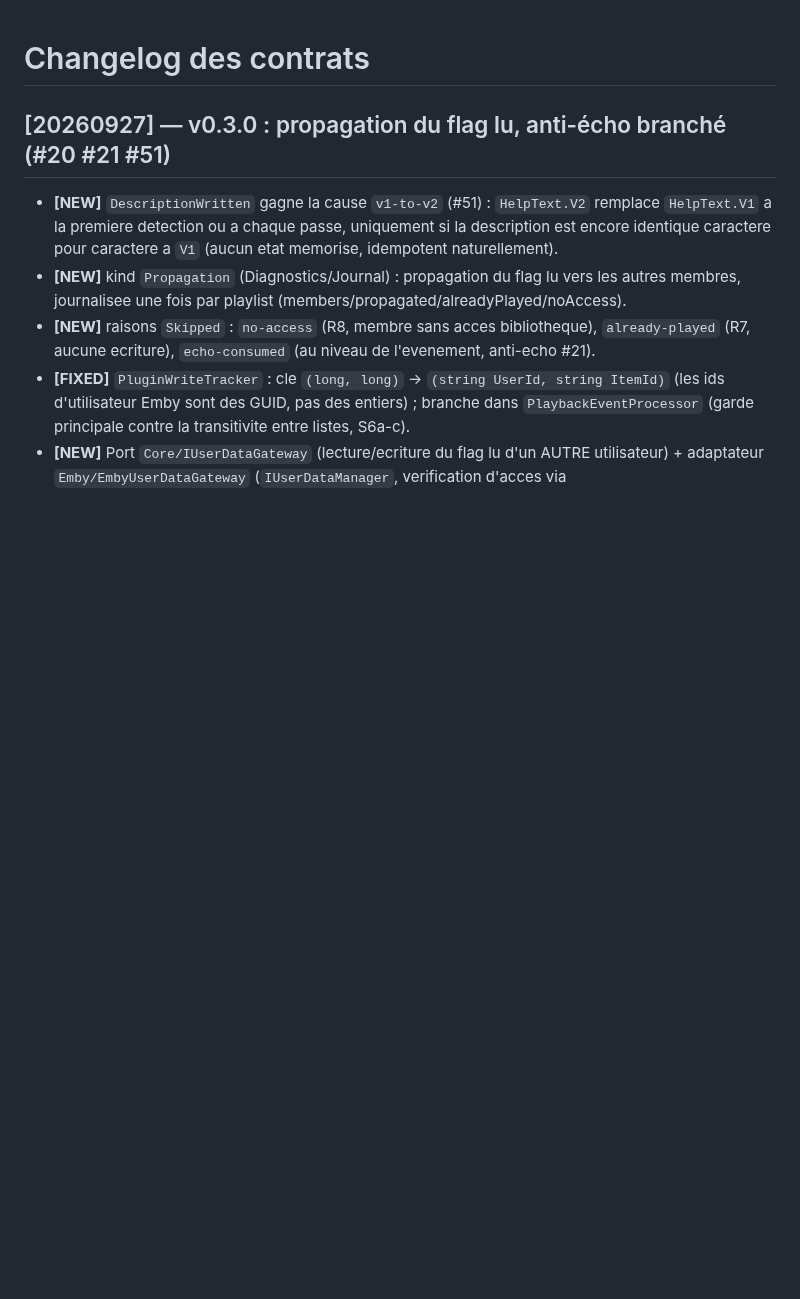
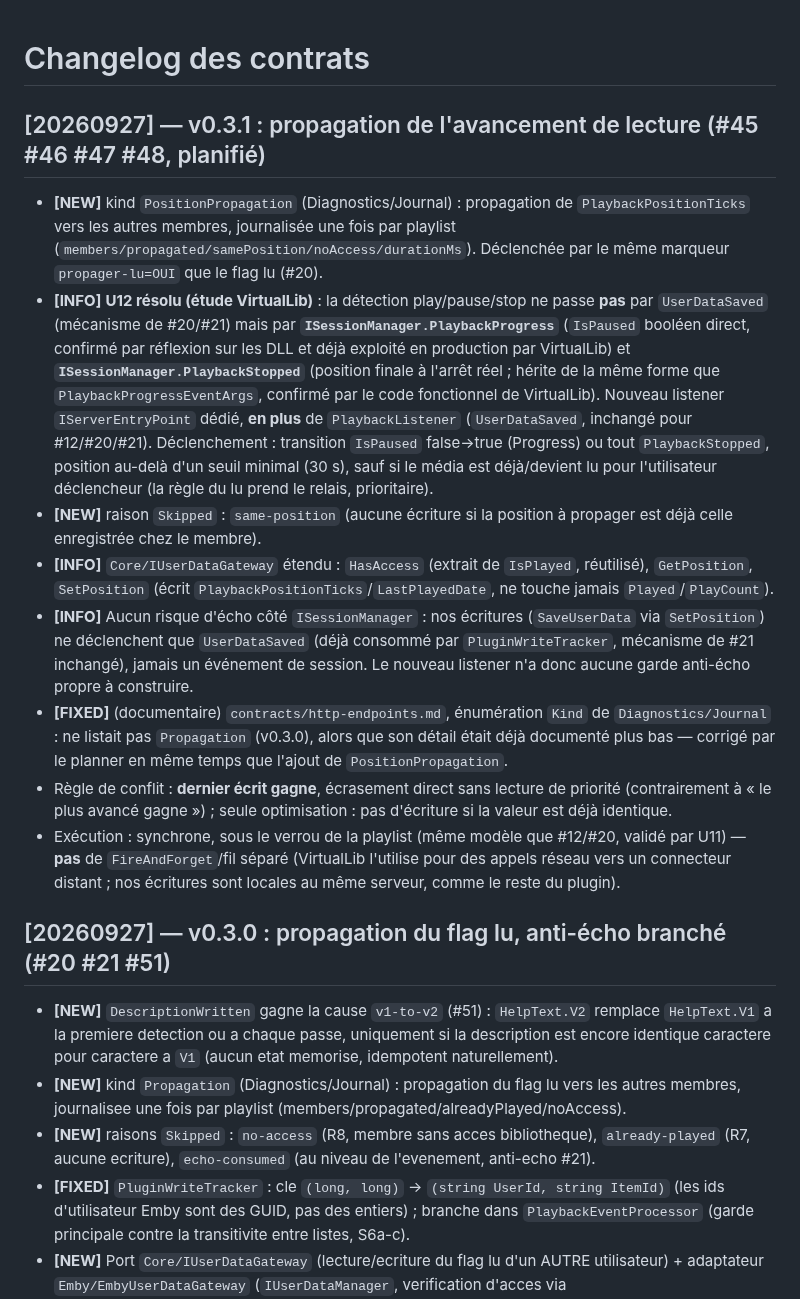
Before and after one commit to CCoupel/Emby_PlaySync, a Markdown page: contracts/CHANGELOG.md, the part around the change. GitHub-like rendering; blank space fills up the shorter version.

Commit message:
docs(contracts): v0.3.1, PositionPropagation, same-position, echo-consumed silencieux #45 #46 #47 #48
Co-Authored-By: Claude Sonnet 5 <noreply@anthropic.com>

```diff
--- a/contracts/CHANGELOG.md
+++ b/contracts/CHANGELOG.md
@@ -1,4 +1,15 @@
 # Changelog des contrats
+
+## [20260927] — v0.3.1 : propagation de l'avancement de lecture (#45 #46 #47 #48, planifié)
+
+- **[NEW]** kind `PositionPropagation` (Diagnostics/Journal) : propagation de `PlaybackPositionTicks` vers les autres membres, journalisée une fois par playlist (`members/propagated/samePosition/noAccess/durationMs`). Déclenchée par le même marqueur `propager-lu=OUI` que le flag lu (#20).
+- **[INFO]** **U12 résolu (étude VirtualLib)** : la détection play/pause/stop ne passe **pas** par `UserDataSaved` (mécanisme de #20/#21) mais par **`ISessionManager.PlaybackProgress`** (`IsPaused` booléen direct, confirmé par réflexion sur les DLL et déjà exploité en production par VirtualLib) et **`ISessionManager.PlaybackStopped`** (position finale à l'arrêt réel ; hérite de la même forme que `PlaybackProgressEventArgs`, confirmé par le code fonctionnel de VirtualLib). Nouveau listener `IServerEntryPoint` dédié, **en plus** de `PlaybackListener` (`UserDataSaved`, inchangé pour #12/#20/#21). Déclenchement : transition `IsPaused` false→true (Progress) ou tout `PlaybackStopped`, position au-delà d'un seuil minimal (30 s), sauf si le média est déjà/devient lu pour l'utilisateur déclencheur (la règle du lu prend le relais, prioritaire).
+- **[NEW]** raison `Skipped` : `same-position` (aucune écriture si la position à propager est déjà celle enregistrée chez le membre).
+- **[INFO]** `Core/IUserDataGateway` étendu : `HasAccess` (extrait de `IsPlayed`, réutilisé), `GetPosition`, `SetPosition` (écrit `PlaybackPositionTicks`/`LastPlayedDate`, ne touche jamais `Played`/`PlayCount`).
+- **[INFO]** Aucun risque d'écho côté `ISessionManager` : nos écritures (`SaveUserData` via `SetPosition`) ne déclenchent que `UserDataSaved` (déjà consommé par `PluginWriteTracker`, mécanisme de #21 inchangé), jamais un événement de session. Le nouveau listener n'a donc aucune garde anti-écho propre à construire.
+- **[FIXED]** (documentaire) `contracts/http-endpoints.md`, énumération `Kind` de `Diagnostics/Journal` : ne listait pas `Propagation` (v0.3.0), alors que son détail était déjà documenté plus bas — corrigé par le planner en même temps que l'ajout de `PositionPropagation`.
+- Règle de conflit : **dernier écrit gagne**, écrasement direct sans lecture de priorité (contrairement à « le plus avancé gagne ») ; seule optimisation : pas d'écriture si la valeur est déjà identique.
+- Exécution : synchrone, sous le verrou de la playlist (même modèle que #12/#20, validé par U11) — **pas** de `FireAndForget`/fil séparé (VirtualLib l'utilise pour des appels réseau vers un connecteur distant ; nos écritures sont locales au même serveur, comme le reste du plugin).
 
 ## [20260927] — v0.3.0 : propagation du flag lu, anti-écho branché (#20 #21 #51)
 
```
Also changed, not shown: contracts/http-endpoints.md (+8 -7 lines).
